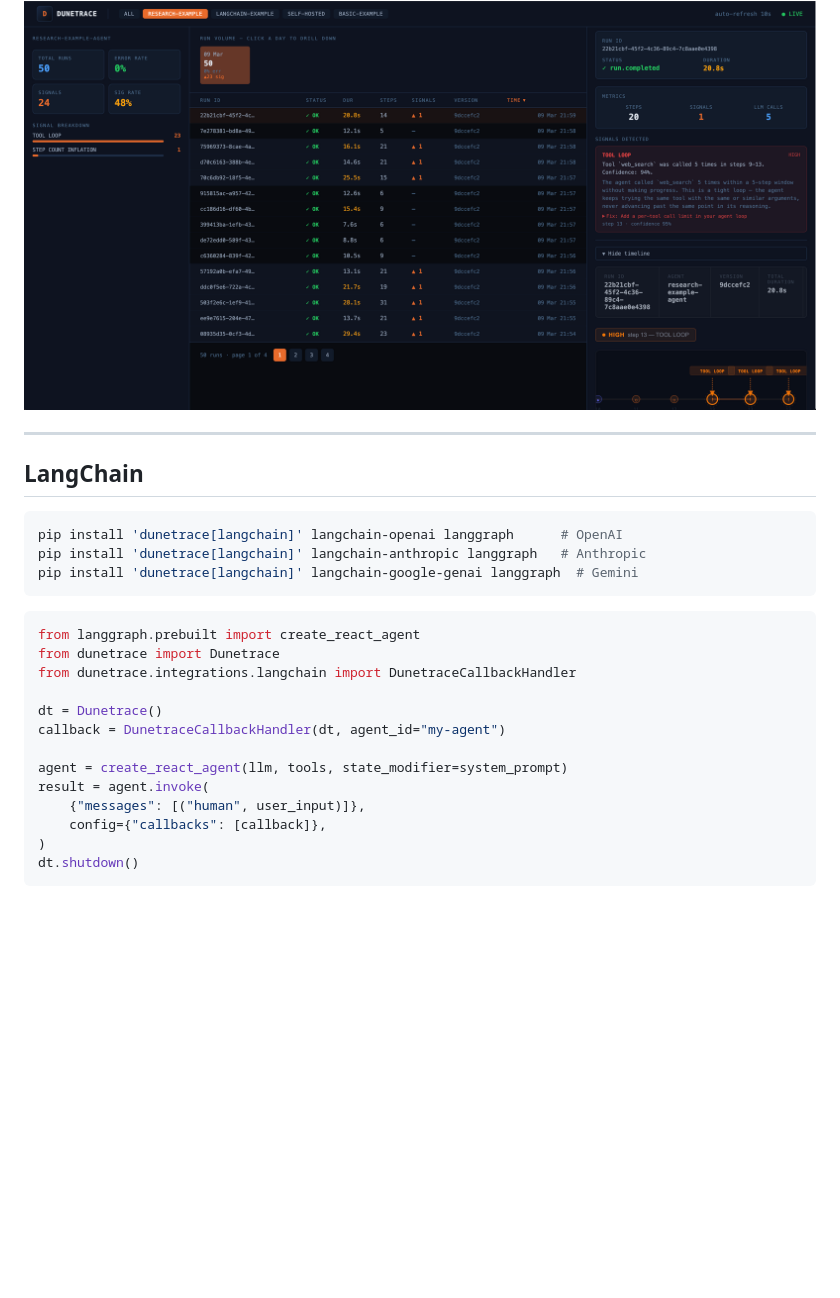
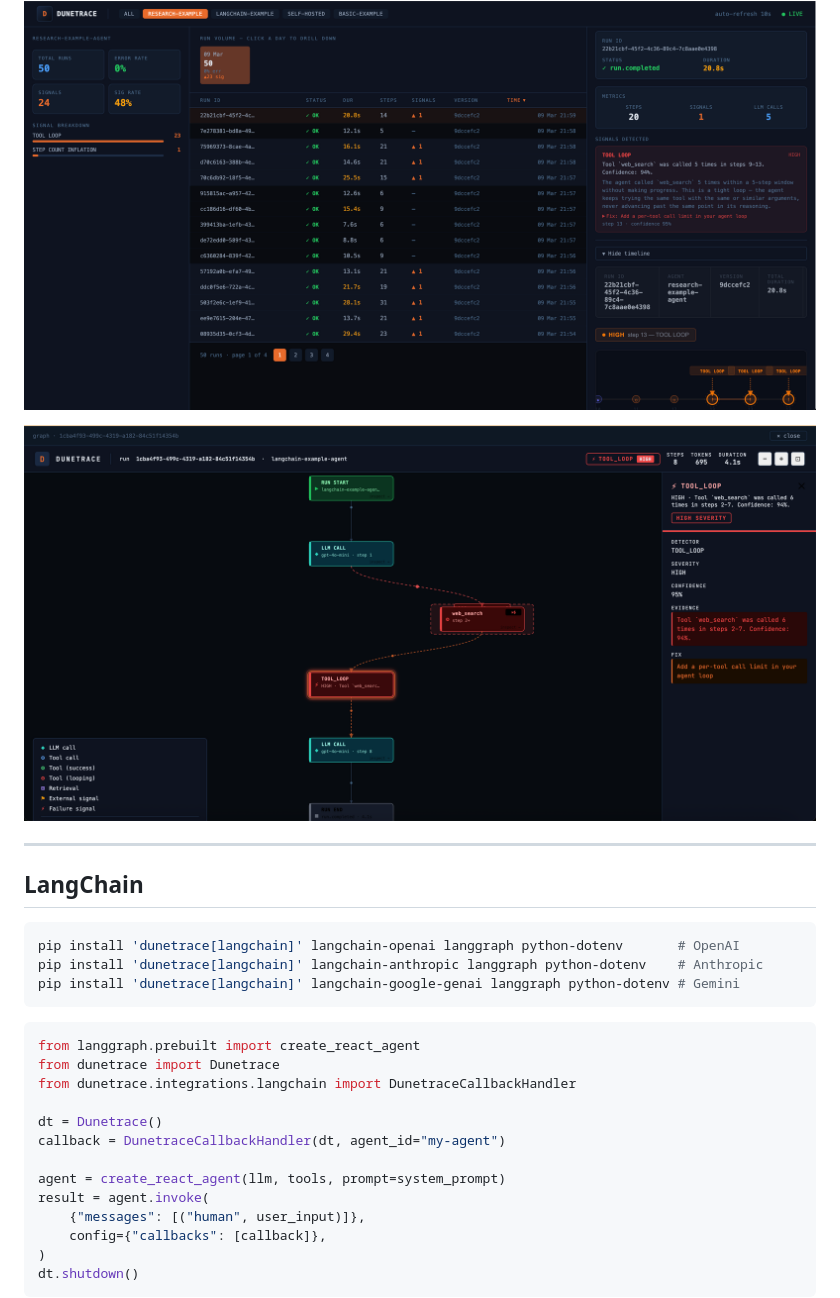
Before and after one commit to dunetrace/dunetrace, a Markdown page: README.md, the part around one of its changes. GitHub-like rendering; pictures changed too: graph.png (added); blank space fills up the shorter version.

Commit message:
fix graph, timeline

````diff
--- a/README.md
+++ b/README.md
@@ -54,14 +54,16 @@ Then open the dashboard: **http://localhost:3000**
 
 ![Run detail panel](agentRun_detail.png)
 
+![Run graph](graph.png)
+
 ---
 
 ## LangChain
 
 ```bash
-pip install 'dunetrace[langchain]' langchain-openai langgraph      # OpenAI
-pip install 'dunetrace[langchain]' langchain-anthropic langgraph   # Anthropic
-pip install 'dunetrace[langchain]' langchain-google-genai langgraph  # Gemini
+pip install 'dunetrace[langchain]' langchain-openai langgraph python-dotenv       # OpenAI
+pip install 'dunetrace[langchain]' langchain-anthropic langgraph python-dotenv    # Anthropic
+pip install 'dunetrace[langchain]' langchain-google-genai langgraph python-dotenv # Gemini
 ```
 
 ```python
@@ -72,7 +74,7 @@ from dunetrace.integrations.langchain import DunetraceCallbackHandler
 dt = Dunetrace()
 callback = DunetraceCallbackHandler(dt, agent_id="my-agent")
 
-agent = create_react_agent(llm, tools, state_modifier=system_prompt)
+agent = create_react_agent(llm, tools, prompt=system_prompt)
 result = agent.invoke(
     {"messages": [("human", user_input)]},
     config={"callbacks": [callback]},
````
Also changed, not shown: other parts of README.md (+1 -1 lines), packages/sdk-py/README.md (+2 -2 lines), slack-alert.png, 10 other files.
